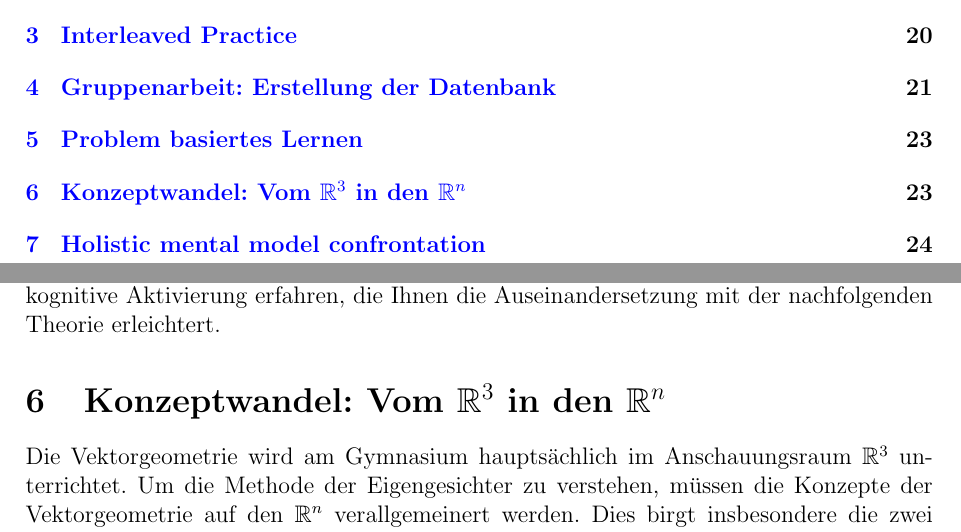
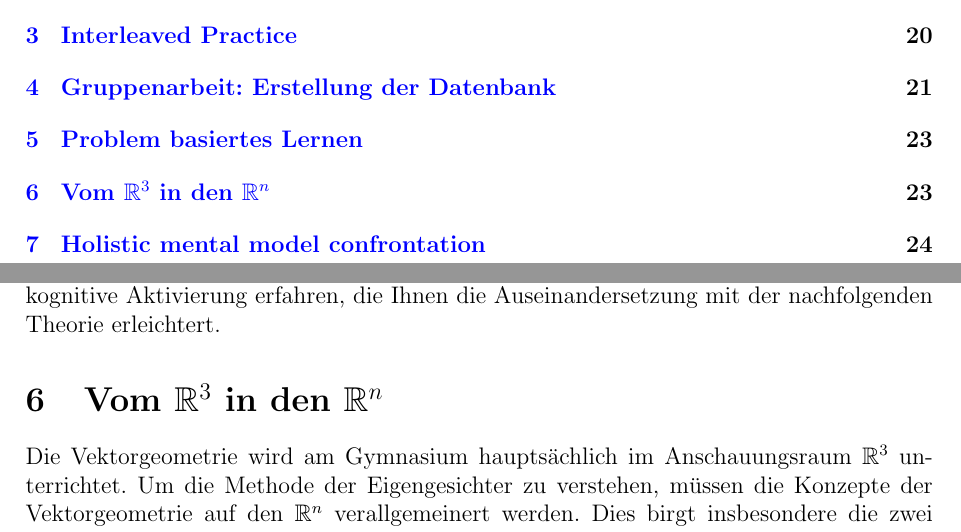
Before and after one commit to OliverRietmann/eigenfaces_latex, a LaTeX document (skript.tex, which reads methods/knowledge.tex): two parts of pages 2 and 24 of 27, joined at a grey line, cut so that both start at the same text. Compiled offline with pdfLaTeX.

Commit message:
Fixing references

```diff
--- a/methods/knowledge.tex
+++ b/methods/knowledge.tex
@@ -1,4 +1,4 @@
-\section{Konzeptwandel: Vom $\mathbb R^3$ in den $\mathbb R^n$}
+\section{Vom $\mathbb R^3$ in den $\mathbb R^n$}
 Die Vektorgeometrie wird am Gymnasium hauptsächlich im Anschauungsraum $\mathbb R^3$ unterrichtet.
 Um die Methode der Eigengesichter zu verstehen, müssen die Konzepte der Vektorgeometrie auf den $\mathbb R^n$ verallgemeinert werden.
 Dies birgt insbesondere die zwei folgenden Schwierigkeiten:
```
Also changed, not shown: methods/knowledge.tex (2 more changed lines).
